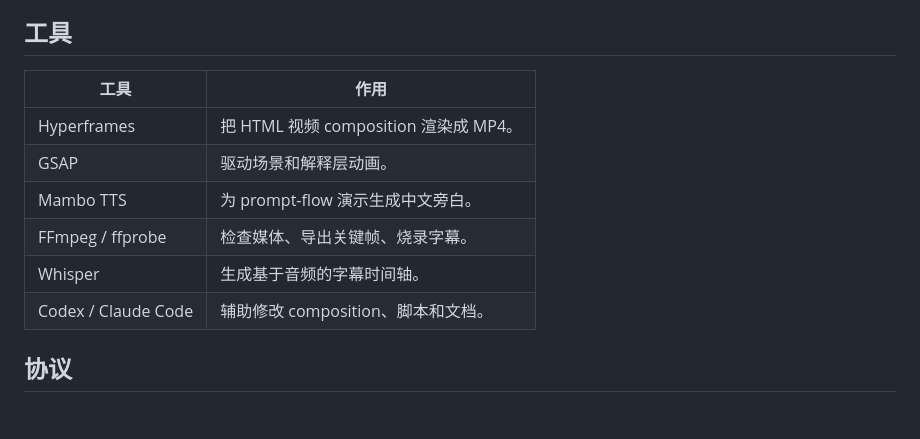
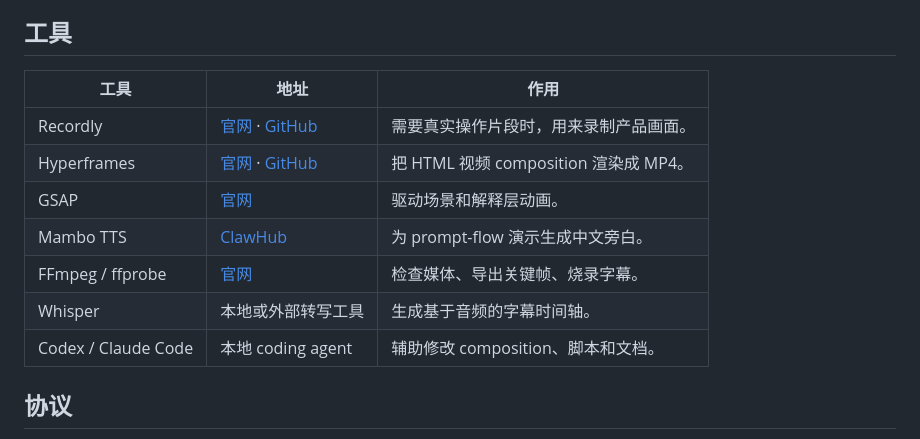
Before and after one commit to baosen-h/video-flow, a Markdown page: README.zh-CN.md, the part around the change. Drawn GitHub-style; blank space fills up the shorter version.

```diff
--- a/README.zh-CN.md
+++ b/README.zh-CN.md
@@ -128,14 +128,15 @@ npm run dev
 
 ## 工具
 
-| 工具 | 作用 |
-| --- | --- |
-| Hyperframes | 把 HTML 视频 composition 渲染成 MP4。 |
-| GSAP | 驱动场景和解释层动画。 |
-| Mambo TTS | 为 prompt-flow 演示生成中文旁白。 |
-| FFmpeg / ffprobe | 检查媒体、导出关键帧、烧录字幕。 |
-| Whisper | 生成基于音频的字幕时间轴。 |
-| Codex / Claude Code | 辅助修改 composition、脚本和文档。 |
+| 工具 | 地址 | 作用 |
+| --- | --- | --- |
+| Recordly | [官网](https://recordly.dev/) · [GitHub](https://github.com/webadderallorg/Recordly) | 需要真实操作片段时，用来录制产品画面。 |
+| Hyperframes | [官网](https://hyperframes.heygen.com/) · [GitHub](https://github.com/heygen-com/hyperframes) | 把 HTML 视频 composition 渲染成 MP4。 |
+| GSAP | [官网](https://gsap.com/) | 驱动场景和解释层动画。 |
+| Mambo TTS | [ClawHub](https://clawhub.ai/systiger/skills/mambo-tts) | 为 prompt-flow 演示生成中文旁白。 |
+| FFmpeg / ffprobe | [官网](https://ffmpeg.org/) | 检查媒体、导出关键帧、烧录字幕。 |
+| Whisper | 本地或外部转写工具 | 生成基于音频的字幕时间轴。 |
+| Codex / Claude Code | 本地 coding agent | 辅助修改 composition、脚本和文档。 |
 
 ## 协议
 
```
Also changed, not shown: README.md (+9 -8 lines).
